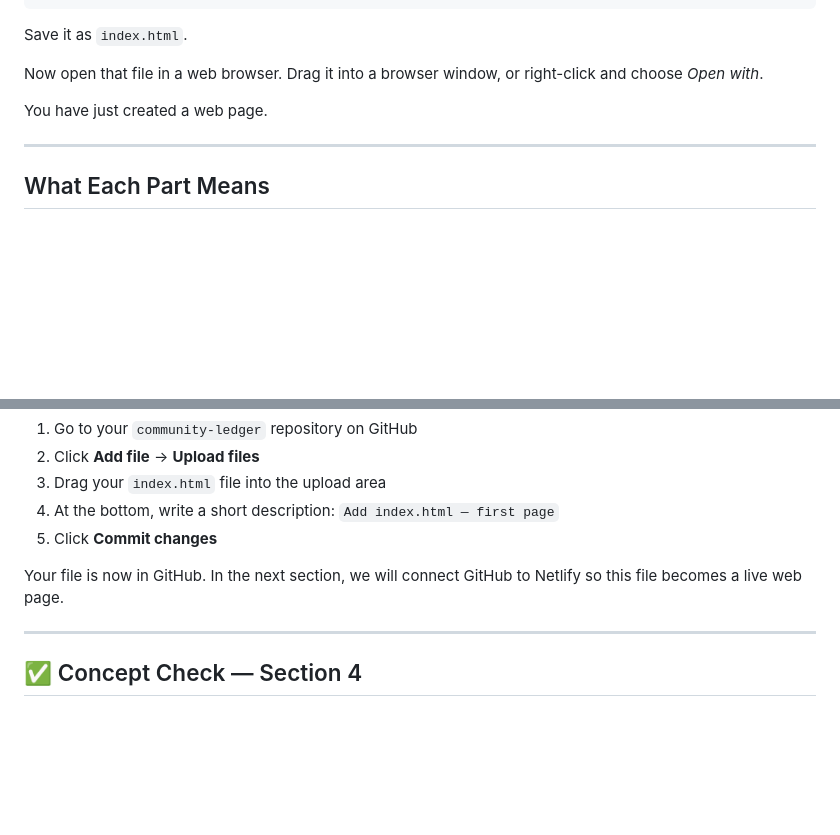
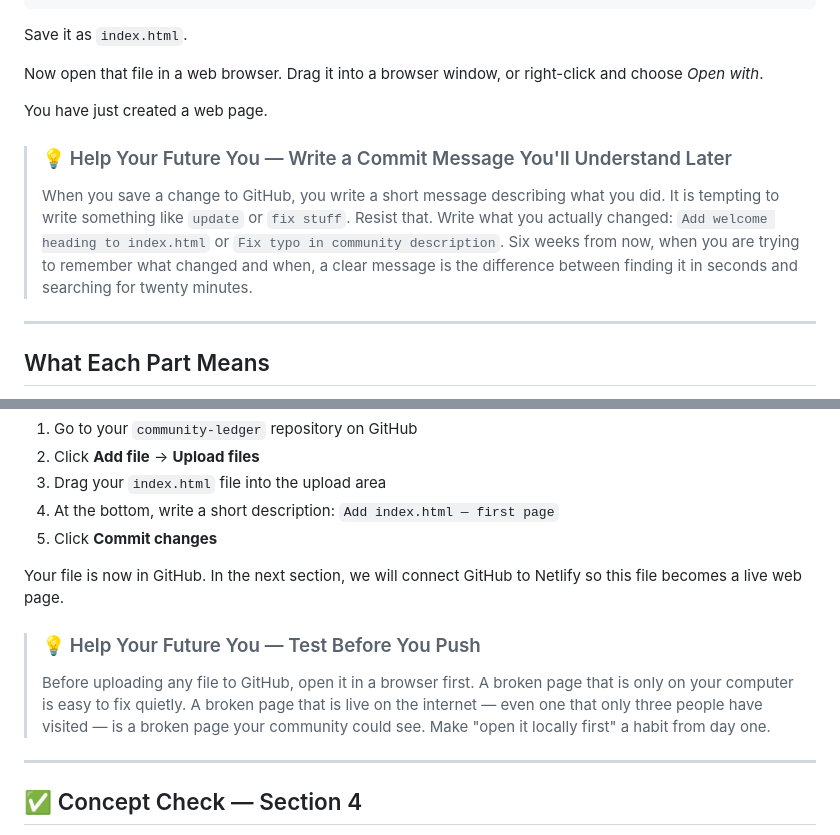
Before and after one commit to andredavisme/personal-ledger-public-display, a Markdown page: docs/tutorial/04-your-first-file.md, 2 parts joined by grey strips. GitHub-like rendering; blank space fills up the shorter version.

```diff
--- a/docs/tutorial/04-your-first-file.md
+++ b/docs/tutorial/04-your-first-file.md
@@ -55,6 +55,9 @@ Now open that file in a web browser. Drag it into a browser window, or right-cli
 
 You have just created a web page.
 
+> ### 💡 Help Your Future You — Write a Commit Message You'll Understand Later
+> When you save a change to GitHub, you write a short message describing what you did. It is tempting to write something like `update` or `fix stuff`. Resist that. Write what you actually changed: `Add welcome heading to index.html` or `Fix typo in community description`. Six weeks from now, when you are trying to remember what changed and when, a clear message is the difference between finding it in seconds and searching for twenty minutes.
+
 ---
 
 ## What Each Part Means
@@ -82,6 +85,9 @@ Now that you have a working HTML file, let's put it in your repository.
 
 Your file is now in GitHub. In the next section, we will connect GitHub to Netlify so this file becomes a live web page.
 
+> ### 💡 Help Your Future You — Test Before You Push
+> Before uploading any file to GitHub, open it in a browser first. A broken page that is only on your computer is easy to fix quietly. A broken page that is live on the internet — even one that only three people have visited — is a broken page your community could see. Make "open it locally first" a habit from day one.
+
 ---
 
 ## ✅ Concept Check — Section 4
```
Also changed, not shown: docs/tutorial/02-your-tools.md (+12 -0 lines), docs/tutorial/05-admin-and-notifications.md (added, +100 -0 lines).
